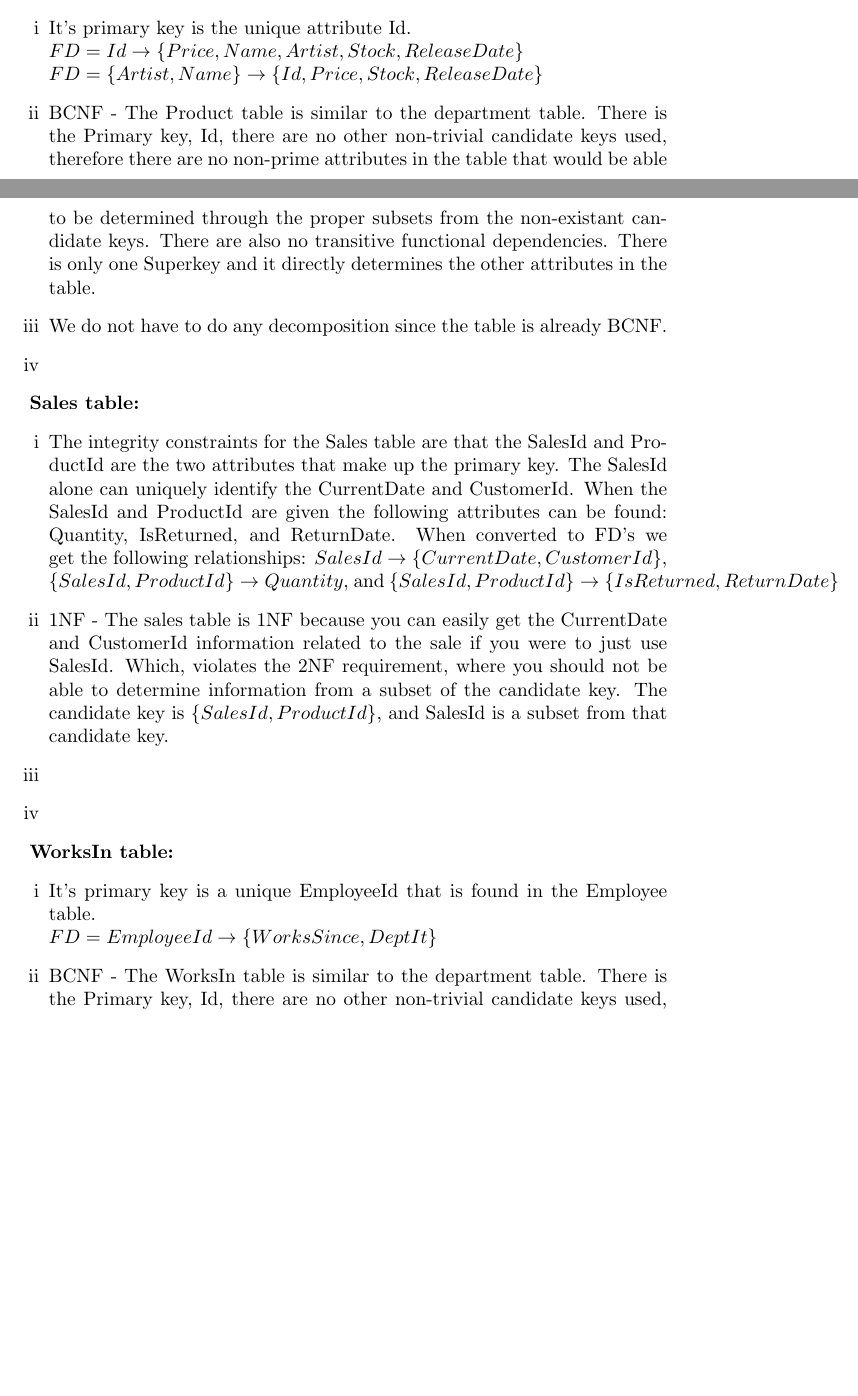
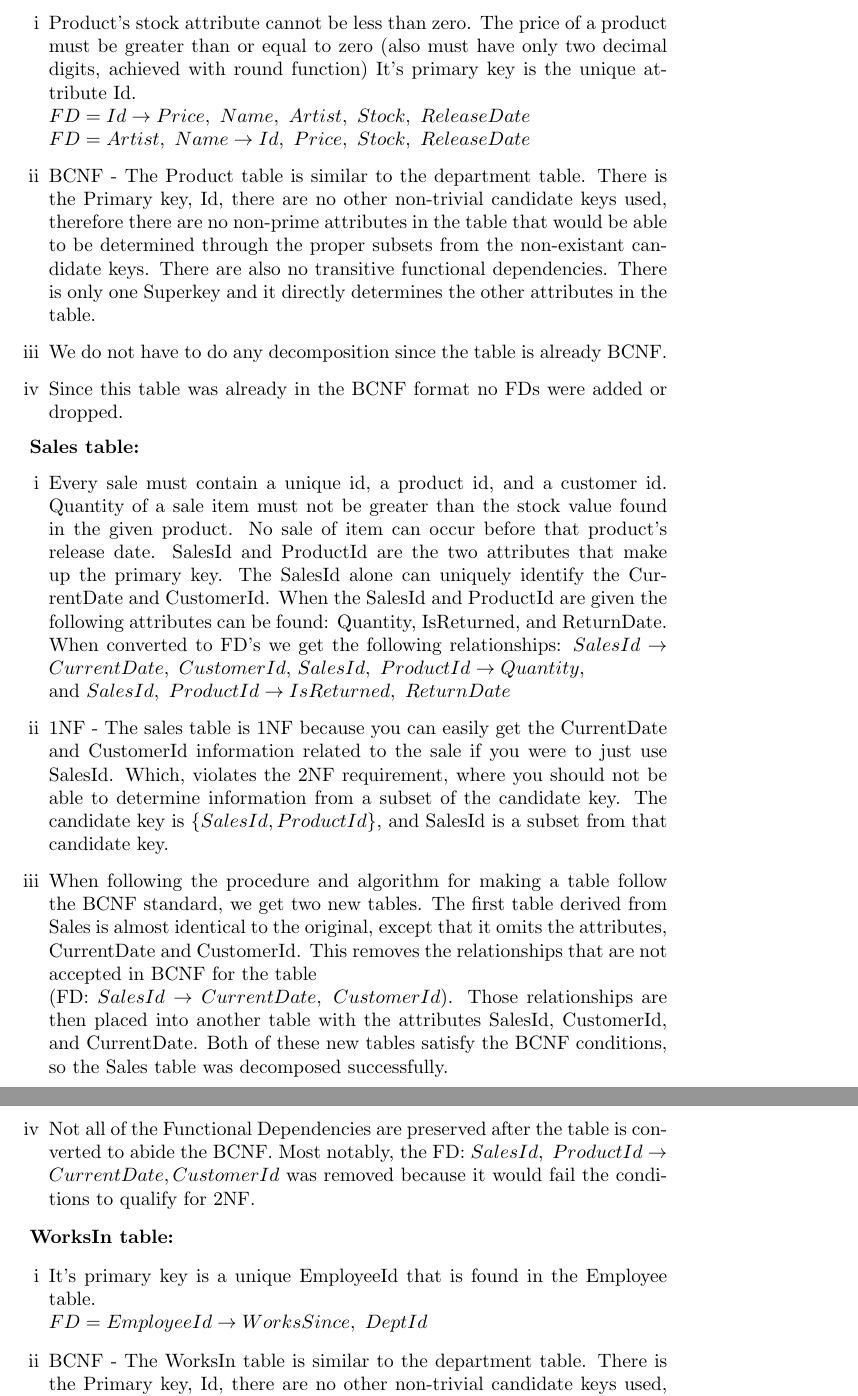
Before and after one commit to Macinto5h/CS3600-GroupProject, a LaTeX document (ProjectIV.tex): two parts of pages 2 and 3 of 3 before the commit and two parts of pages 3 and 4 of 4 after it, joined at a grey line, cut at the place of the change, the shorter picture padded with empty space. Compiled offline with pdfLaTeX.

Commit message:
Add files via upload

```diff
--- a/ProjectIV.tex
+++ b/ProjectIV.tex
@@ -51,26 +51,40 @@
   \end{enumerate}
   \par\textbf{Product table:}
   \begin{enumerate}[label=\roman*]
-  	\item It's primary key is the unique attribute Id. \newline
-    $FD = Id \rightarrow \{Price, Name, Artist, Stock, ReleaseDate\}$\newline
-    $FD = \{Artist, Name\} \rightarrow \{Id, Price, Stock, ReleaseDate\}$
+  	\item Product's stock attribute cannot be less than zero. The price of a product must be greater than or equal to zero (also must have only two decimal digits, achieved with round function) It's primary key is the unique attribute Id. \newline
+    $FD = Id \rightarrow Price,\ Name,\ Artist,\ Stock,\ ReleaseDate$\newline
+    $FD = Artist,\ Name \rightarrow Id,\ Price,\ Stock,\ ReleaseDate$
   	\item BCNF - The Product table is similar to the department table. There is the Primary key, Id, there are no other non-trivial candidate keys used, therefore there are no non-prime attributes in the table that would be able to be determined through the proper subsets from the non-existant candidate keys. There are also no transitive functional dependencies. There is only one Superkey and it directly determines the other attributes in the table.
   	\item We do not have to do any decomposition since the table is already BCNF.
-  	\item
+  	\item Since this table was already in the BCNF format no FDs were added or dropped.
   \end{enumerate}
   \par\textbf{Sales table:}
   \begin{enumerate}[label=\roman*]
-  	\item The integrity constraints for the Sales table are that the SalesId and ProductId are the two attributes that make up the primary key. The SalesId alone can uniquely identify the CurrentDate and CustomerId. When the SalesId and ProductId are given
-    the following attributes can be found: Quantity, IsReturned, and ReturnDate. When converted to FD's we get the following
-    relationships: $SalesId\rightarrow\{CurrentDate,CustomerId\}$, $\{SalesId,ProductId\}\rightarrow Quantity$, and
-    $\{SalesId,ProductId\}\rightarrow\{IsReturned,ReturnDate\}$
+  	\item Every sale must contain a unique id, a product id, and a customer id. Quantity of a sale item must not be greater than the stock value found in the given product. No sale of item can occur before that product's release date. SalesId and
+  	ProductId are the two attributes that make up the primary key. The SalesId alone can
+  	uniquely identify the CurrentDate and CustomerId. When the SalesId and ProductId are
+  	given the following attributes can be found: Quantity, IsReturned, and ReturnDate.
+  	 When converted to FD's we get the following relationships:
+    $SalesId\rightarrow CurrentDate,\ CustomerId$, $SalesId,\ ProductId\rightarrow
+    Quantity$,\newline and
+    $SalesId,\ ProductId\rightarrow IsReturned,\ ReturnDate$
   	\item 1NF - The sales table is 1NF because you can easily get the CurrentDate and CustomerId information related to the sale if you were to just use SalesId. Which, violates the 2NF requirement, where you should not be able to determine information from a subset of the candidate key. The candidate key is $\{SalesId,ProductId\}$, and SalesId is a subset from that candidate key.
-  	\item
-  	\item
+  	\item When following the procedure and algorithm for making a table follow the BCNF
+  	standard, we get two new tables. The first table derived from Sales is almost
+  	identical to the original, except that it omits the attributes, CurrentDate and
+  	CustomerId. This removes the relationships that are not accepted in BCNF for the
+  	table\newline (FD: $SalesId\rightarrow CurrentDate,\ CustomerId$). Those relationships are
+  	then placed into another table with the attributes SalesId, CustomerId, and
+  	CurrentDate. Both of these new tables satisfy the BCNF conditions, so the Sales
+  	table was decomposed successfully.
+  	\item Not all of the Functional Dependencies are preserved after the table is
+  	converted to abide the BCNF. Most notably, the FD:
+  	$SalesId,\ ProductId\rightarrow CurrentDate, CustomerId$ was removed because it would
+  	fail the conditions to qualify for 2NF.
   \end{enumerate}
   \par\textbf{WorksIn table:}
   \begin{enumerate}[label=\roman*]
   	\item It's primary key is a unique EmployeeId that is found in the Employee table. \newline
-    $FD = EmployeeId \rightarrow \{WorksSince, DeptIt\}$
+    $FD = EmployeeId \rightarrow WorksSince,\ DeptId$
   	\item BCNF - The WorksIn table is similar to the department table. There is the Primary key, Id, there are no other non-trivial candidate keys used, therefore there are no non-prime attributes in the table that would be able to be determined through the proper subsets from the non-existant candidate keys. There are also no transitive functional dependencies. There is only one Superkey and it directly determines the other attributes in the table.
   	\item We do not have to do any decomposition since the table is already BCNF.
```
Also changed, not shown: ProjectIV.tex (20 more changed lines).
